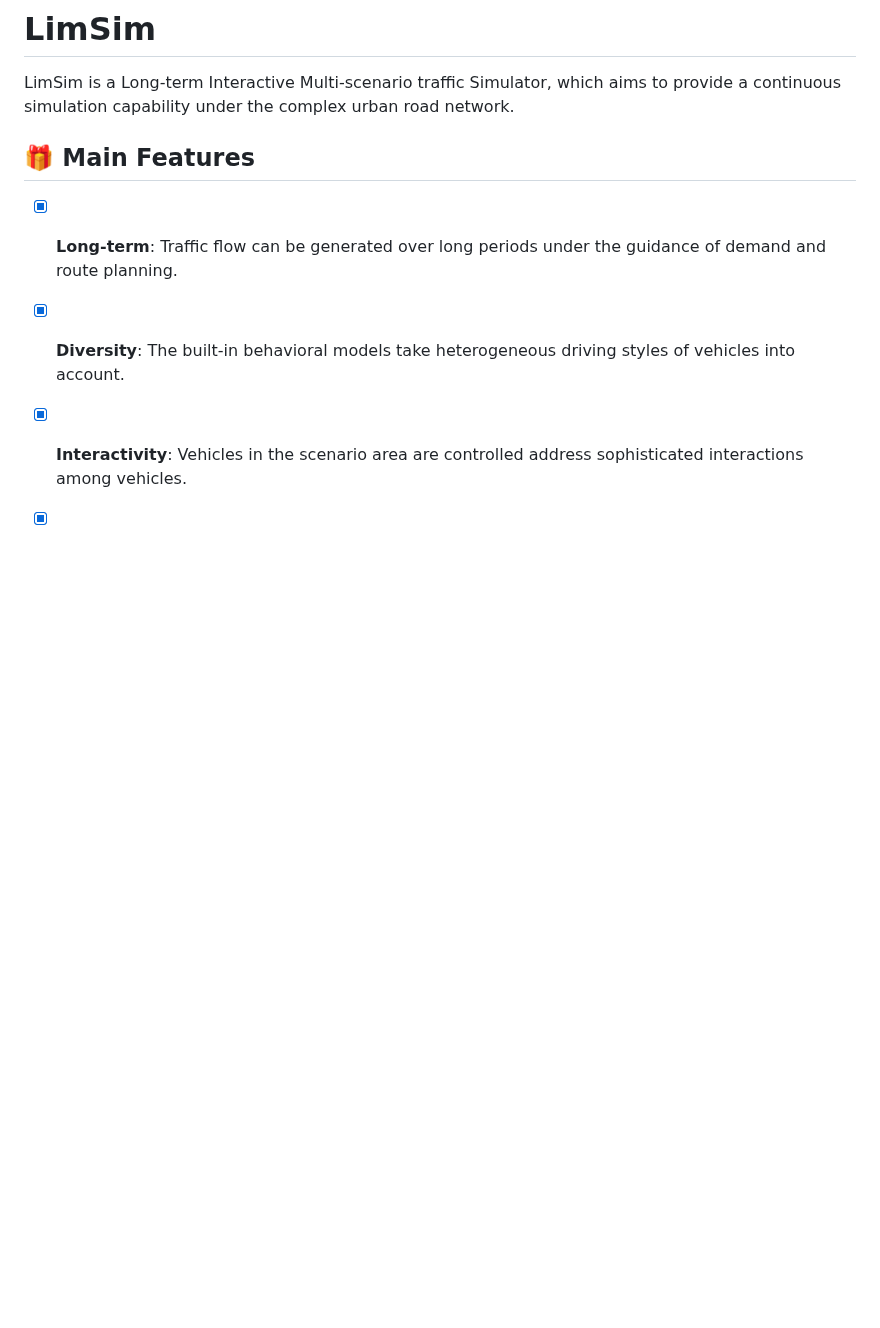
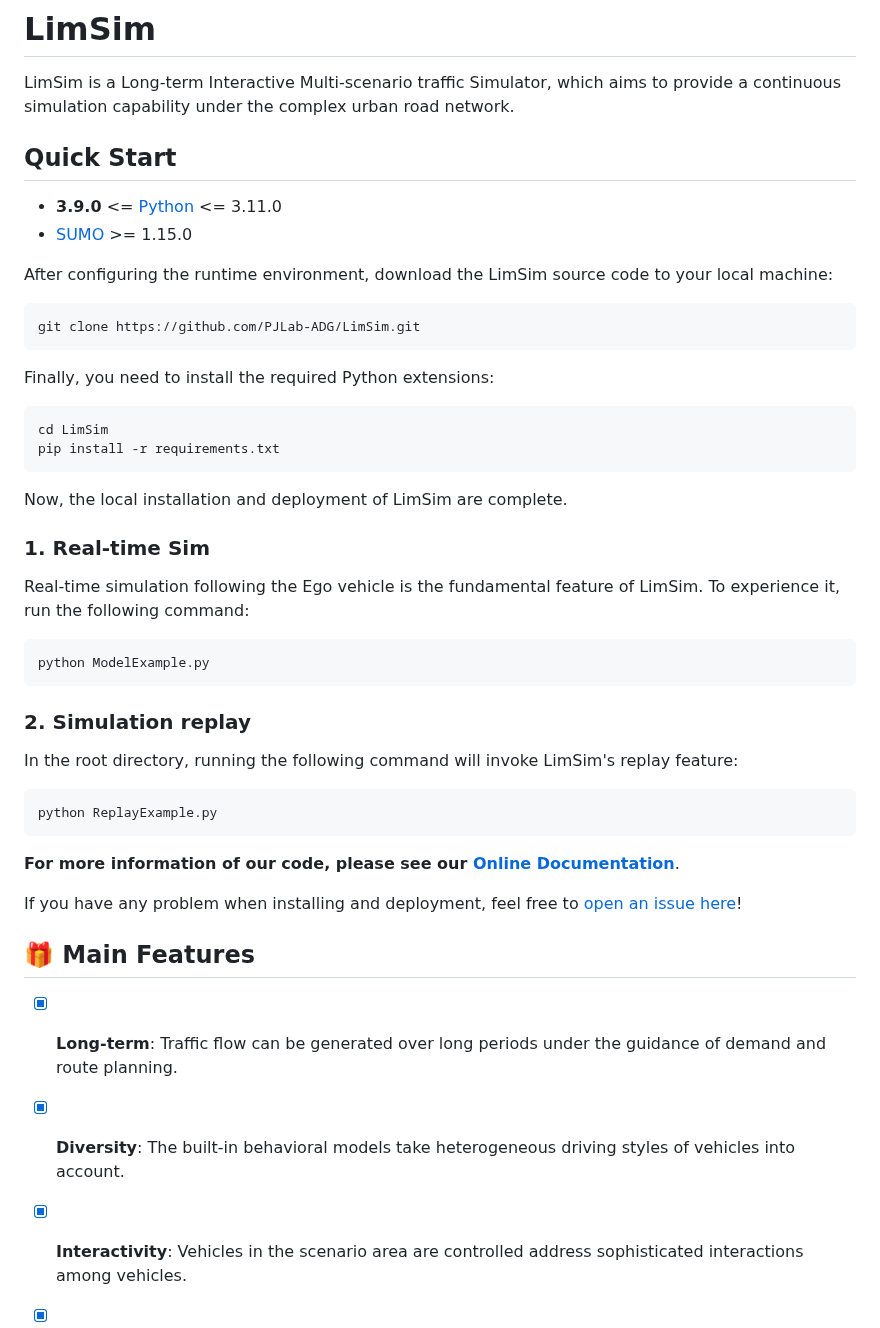
Before and after one commit to PJLab-ADG/LimSim, a Markdown page: readme.md, the part around the change. Drawn GitHub-style; blank space fills up the shorter version.

````diff
--- a/readme.md
+++ b/readme.md
@@ -9,6 +9,44 @@
 # LimSim
 
 LimSim is a Long-term Interactive Multi-scenario traffic Simulator, which aims to provide a continuous simulation capability under the complex urban road network.
+
+## Quick Start
+
+- **3.9.0** <= [Python](https://www.python.org/) <= 3.11.0
+- [SUMO](https://www.eclipse.org/sumo/) >= 1.15.0
+
+After configuring the runtime environment, download the LimSim source code to your local machine:
+
+```powershell
+git clone https://github.com/PJLab-ADG/LimSim.git
+```
+
+Finally, you need to install the required Python extensions:
+
+```powershell
+cd LimSim
+pip install -r requirements.txt
+```
+
+Now, the local installation and deployment of LimSim are complete.
+
+### 1. Real-time Sim
+Real-time simulation following the Ego vehicle is the fundamental feature of LimSim. To experience it, run the following command:
+
+```bash
+python ModelExample.py
+```
+
+### 2. Simulation replay
+In the root directory, running the following command will invoke LimSim's replay feature:
+
+```powershell
+python ReplayExample.py
+```
+
+**For more information of our code, please see our [Online Documentation](https://pjlab-adg.github.io/LimSim/)**.
+
+If you have any problem when installing and deployment, feel free to [open an issue here](https://github.com/PJLab-ADG/LimSim/issues)!
 
 
 ## 🎁 Main Features
````
